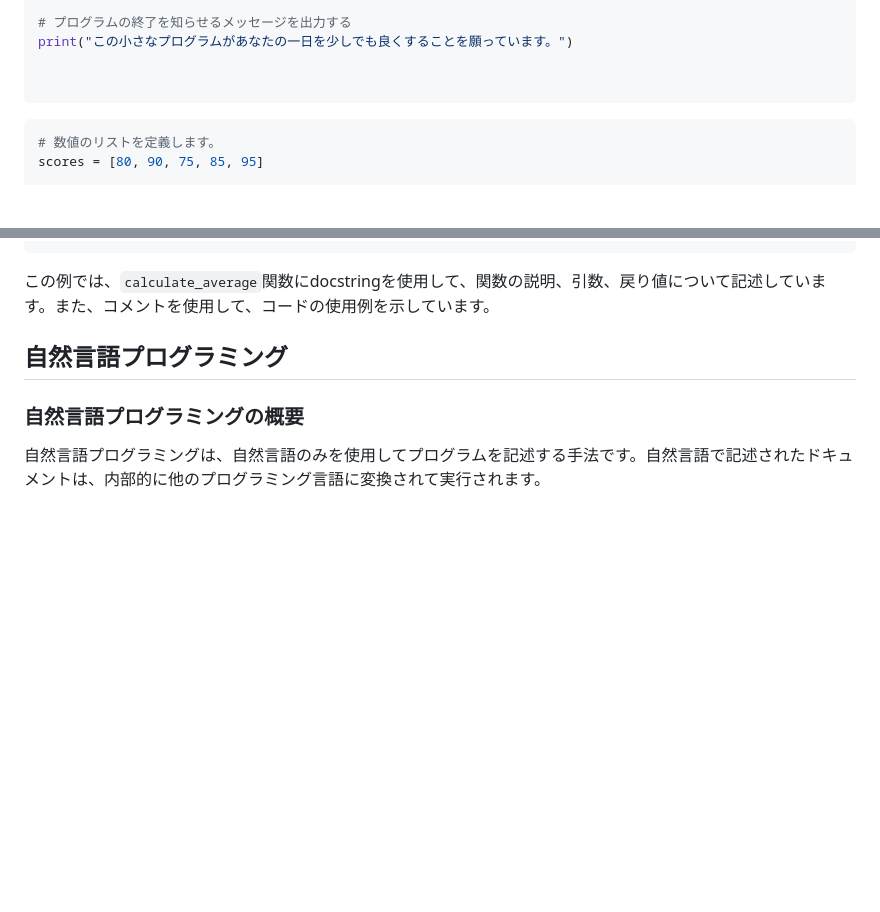
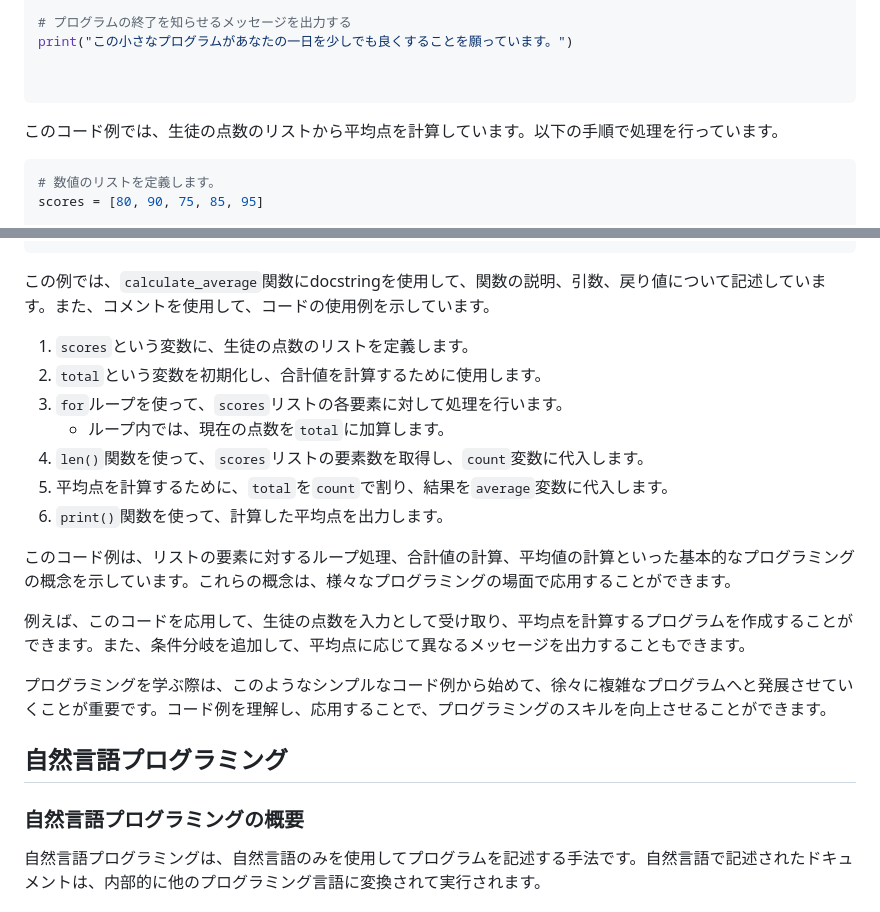
Before and after one commit to kandaquantum/genai-academy2, a Markdown page: 3_pdoc_lecture2.md, 2 parts joined by grey strips. GitHub-like rendering; blank space fills up the shorter version.

````diff
--- a/lecture2.md
+++ b/3_pdoc_lecture2.md
@@ -68,6 +68,13 @@ print("この小さなプログラムがあなたの一日を少しでも良く
 
 
 ```
+
+
+
+このコード例では、生徒の点数のリストから平均点を計算しています。以下の手順で処理を行っています。
+
+
+
 ```python
 # 数値のリストを定義します。
 scores = [80, 90, 75, 85, 95]
@@ -91,6 +98,20 @@ print(f"平均点は{average}点です。")
 ```
 
 この例では、`calculate_average`関数にdocstringを使用して、関数の説明、引数、戻り値について記述しています。また、コメントを使用して、コードの使用例を示しています。
+
+1. `scores`という変数に、生徒の点数のリストを定義します。
+2. `total`という変数を初期化し、合計値を計算するために使用します。
+3. `for`ループを使って、`scores`リストの各要素に対して処理を行います。
+   - ループ内では、現在の点数を`total`に加算します。
+4. `len()`関数を使って、`scores`リストの要素数を取得し、`count`変数に代入します。
+5. 平均点を計算するために、`total`を`count`で割り、結果を`average`変数に代入します。
+6. `print()`関数を使って、計算した平均点を出力します。
+
+このコード例は、リストの要素に対するループ処理、合計値の計算、平均値の計算といった基本的なプログラミングの概念を示しています。これらの概念は、様々なプログラミングの場面で応用することができます。
+
+例えば、このコードを応用して、生徒の点数を入力として受け取り、平均点を計算するプログラムを作成することができます。また、条件分岐を追加して、平均点に応じて異なるメッセージを出力することもできます。
+
+プログラミングを学ぶ際は、このようなシンプルなコード例から始めて、徐々に複雑なプログラムへと発展させていくことが重要です。コード例を理解し、応用することで、プログラミングのスキルを向上させることができます。
 
 <a id="natural-language-programming"></a>
 ## 自然言語プログラミング
````
Also changed, not shown: 2_pp_lecture.md (+15 -18 lines), 3_pdoc.md (renamed from quiz2.md).
